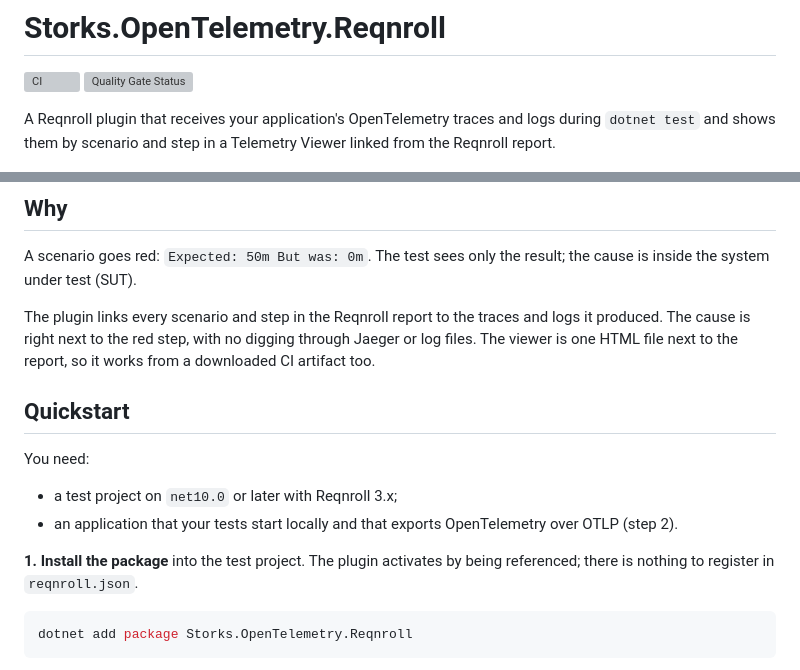
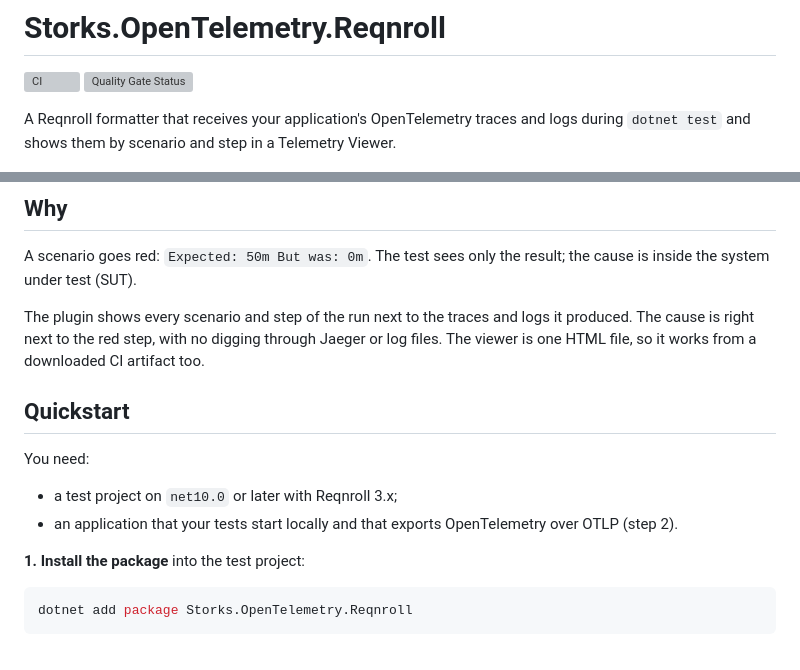
Before and after one commit to siavol/storks-opentelemetry-reqnroll, a Markdown page: README.md, 2 parts joined by grey strips. Rendered like a GitHub page; grey boxes are pictures that could not be loaded.

````diff
--- a/README.md
+++ b/README.md
@@ -3,7 +3,7 @@
 [![CI](https://github.com/siavol/storks-opentelemetry-reqnroll/actions/workflows/ci.yml/badge.svg?branch=main)](https://github.com/siavol/storks-opentelemetry-reqnroll/actions/workflows/ci.yml?query=branch%3Amain)
 [![Quality Gate Status](https://sonarcloud.io/api/project_badges/measure?project=siavol_storks-opentelemetry-reqnroll&metric=alert_status)](https://sonarcloud.io/summary/new_code?id=siavol_storks-opentelemetry-reqnroll)
 
-A Reqnroll plugin that receives your application's OpenTelemetry traces and logs during `dotnet test` and shows them by scenario and step in a Telemetry Viewer linked from the Reqnroll report.
+A Reqnroll formatter that receives your application's OpenTelemetry traces and logs during `dotnet test` and shows them by scenario and step in a Telemetry Viewer.
 
 ![Telemetry Viewer: a failed scenario with the span waterfall of its first step and the step's logs, including the error logged by the pricing service](https://raw.githubusercontent.com/siavol/storks-opentelemetry-reqnroll/main/docs/images/telemetry-viewer.png)
 
@@ -11,7 +11,7 @@ A Reqnroll plugin that receives your application's OpenTelemetry traces and logs
 
 A scenario goes red: `Expected: 50m But was: 0m`. The test sees only the result; the cause is inside the system under test (SUT).
 
-The plugin links every scenario and step in the Reqnroll report to the traces and logs it produced. The cause is right next to the red step, with no digging through Jaeger or log files. The viewer is one HTML file next to the report, so it works from a downloaded CI artifact too.
+The plugin shows every scenario and step of the run next to the traces and logs it produced. The cause is right next to the red step, with no digging through Jaeger or log files. The viewer is one HTML file, so it works from a downloaded CI artifact too.
 
 ## Quickstart
 
@@ -20,7 +20,7 @@ You need:
 - a test project on `net10.0` or later with Reqnroll 3.x;
 - an application that your tests start locally and that exports OpenTelemetry over OTLP (step 2).
 
-**1. Install the package** into the test project. The plugin activates by being referenced; there is nothing to register in `reqnroll.json`.
+**1. Install the package** into the test project:
 
 ```sh
 dotnet add package Storks.OpenTelemetry.Reqnroll
````
Also changed, not shown: other parts of README.md (+45 -20 lines), docs/images/how-it-works.png, 2 other files.
